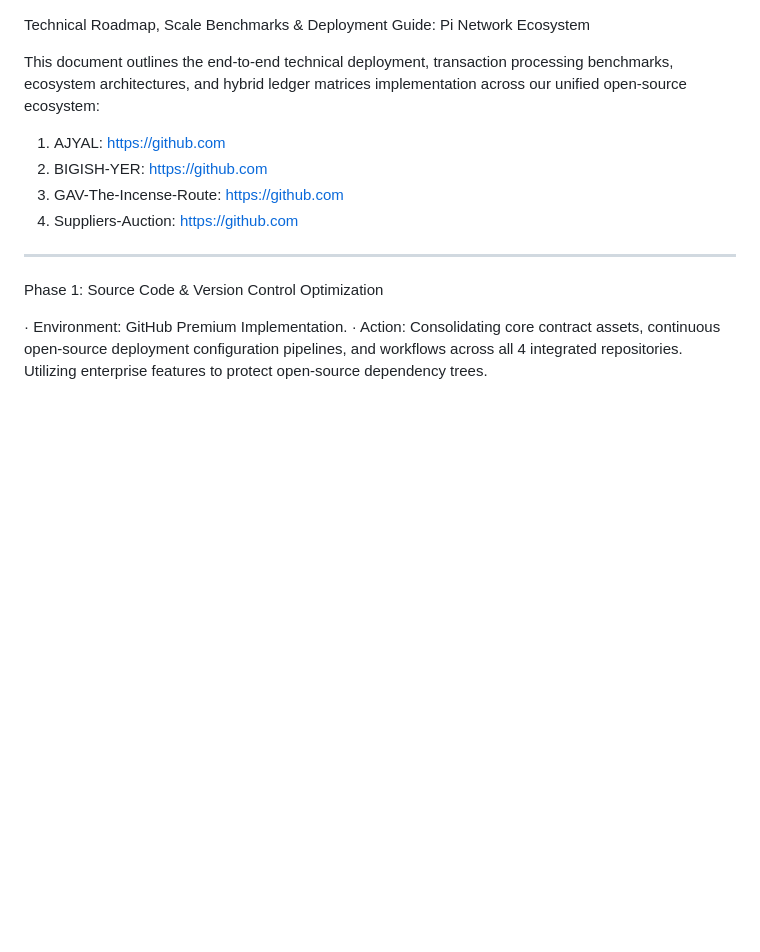
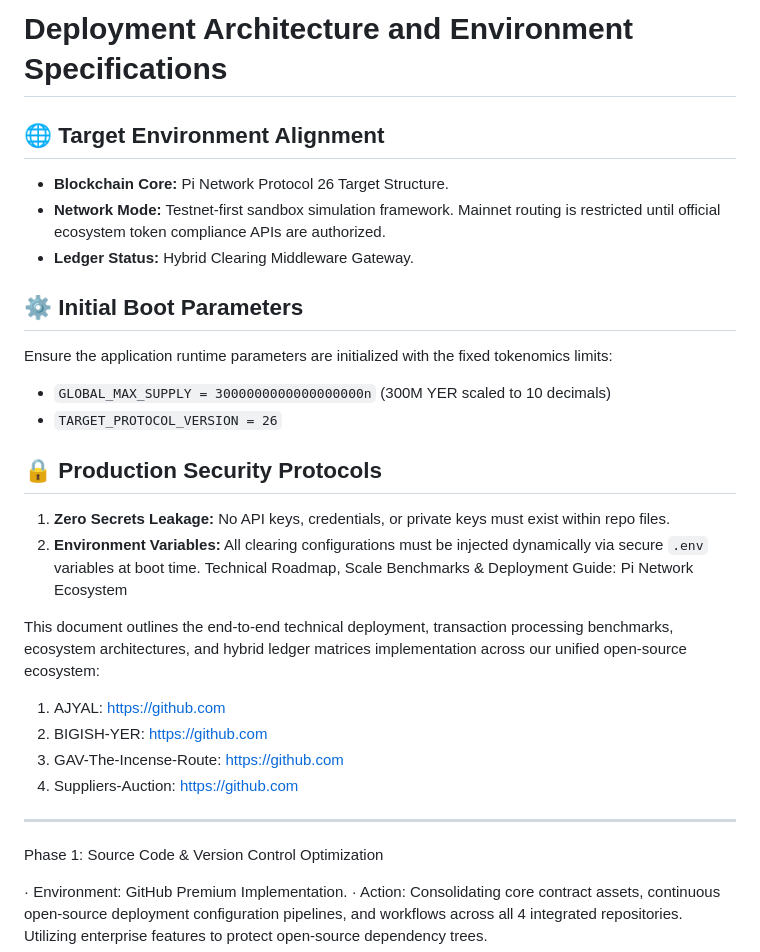
Before and after one commit to mibo01699/BIGISH-YER, a Markdown page: DEPLOYMENT.md, the part around the change. Rendered like a GitHub page; blank space fills up the shorter version.

```diff
--- a/DEPLOYMENT.md
+++ b/DEPLOYMENT.md
@@ -1,3 +1,18 @@
+# Deployment Architecture and Environment Specifications
+
+## 🌐 Target Environment Alignment
+* **Blockchain Core:** Pi Network Protocol 26 Target Structure.
+* **Network Mode:** Testnet-first sandbox simulation framework. Mainnet routing is restricted until official ecosystem token compliance APIs are authorized.
+* **Ledger Status:** Hybrid Clearing Middleware Gateway.
+
+## ⚙️ Initial Boot Parameters
+Ensure the application runtime parameters are initialized with the fixed tokenomics limits:
+* `GLOBAL_MAX_SUPPLY = 3000000000000000000n` (300M YER scaled to 10 decimals)
+* `TARGET_PROTOCOL_VERSION = 26`
+
+## 🔒 Production Security Protocols
+1. **Zero Secrets Leakage:** No API keys, credentials, or private keys must exist within repo files.
+2. **Environment Variables:** All clearing configurations must be injected dynamically via secure `.env` variables at boot time.
 Technical Roadmap, Scale Benchmarks & Deployment Guide: Pi Network Ecosystem
 
 This document outlines the end-to-end technical deployment, transaction processing benchmarks, ecosystem architectures, and hybrid ledger matrices implementation across our unified open-source ecosystem:
```
